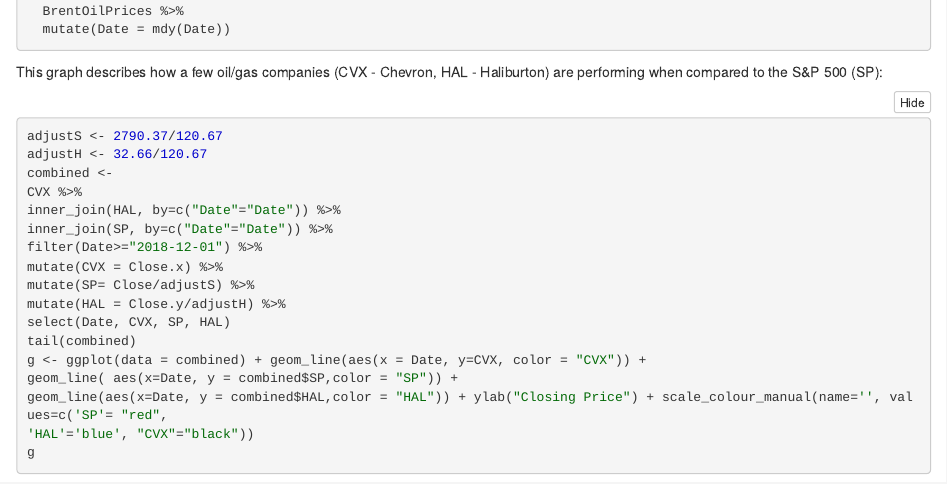
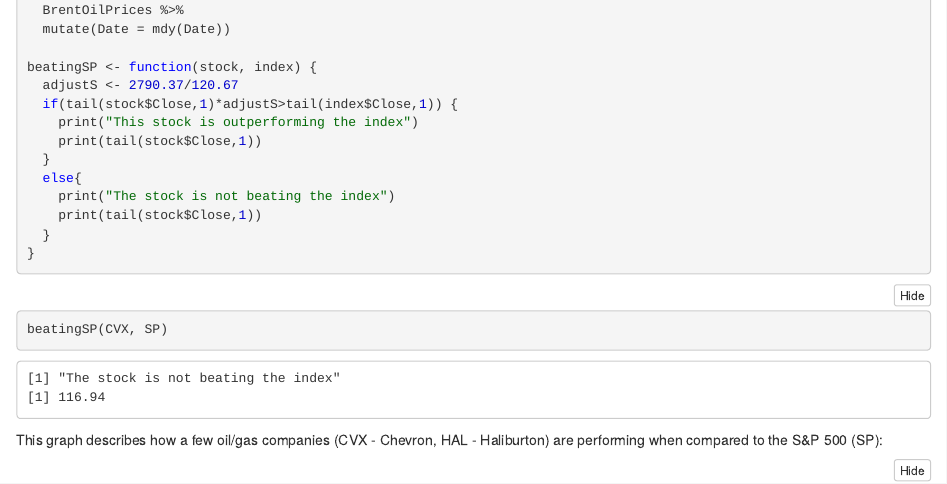
Before and after one commit to andyrost/stat1840-finalproject, an R Markdown document (mainnotebook.Rmd): the page in a window 1100 px wide, from 940 px down before the commit and from 4380 px down after it, so that both start at the same text. The pictures show the output file mainnotebook.nb.html that the author committed with the source, opened offline.

Commit message:
made function and control flow

````diff
--- a/mainnotebook.Rmd
+++ b/mainnotebook.Rmd
@@ -52,7 +52,22 @@ use_ng_capita <- read_csv("use_ng_capita.csv")
 BrentOilPrices <-
   BrentOilPrices %>%
   mutate(Date = mdy(Date))
+
+beatingSP <- function(stock, index) {
+  adjustS <- 2790.37/120.67
+  if(tail(stock$Close,1)*adjustS>tail(index$Close,1)) {
+    print("This stock is outperforming the index")
+  }
+  else{
+    print("The stock is not beating the index")
+  }
+}
 ```
+```{r}
+beatingSP(CVX, SP)
+```
+
+
 
 This graph describes how a few oil/gas companies (CVX - Chevron, HAL - Haliburton) are performing when compared to the S&P 500 (SP):
 ```{r}
````
Also changed, not shown: mainnotebook.nb.html, mainnotebook.Rmd (4 more changed lines).
